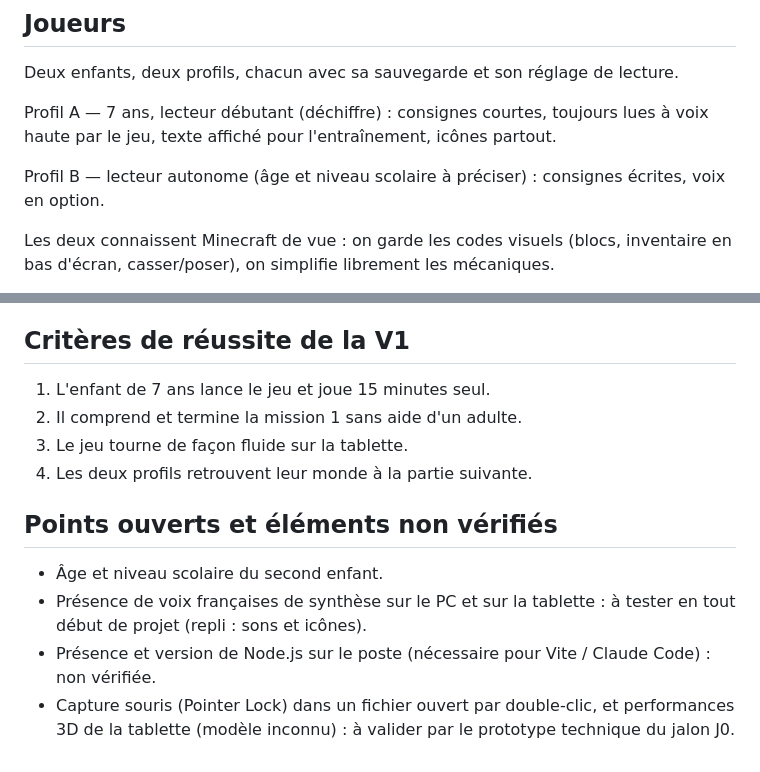
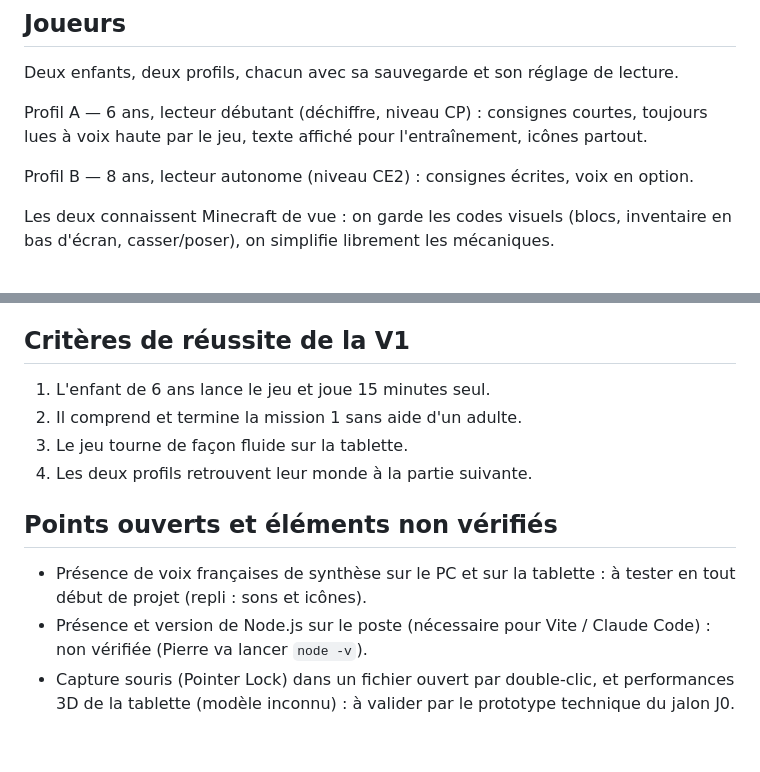
Before and after one commit to PB-EC92/Minecraft_Bou, a Markdown page: docs/BRIEF.md, 2 parts joined by grey strips. GitHub-like rendering.

```diff
--- a/docs/BRIEF.md
+++ b/docs/BRIEF.md
@@ -13,9 +13,9 @@ Nom provisoire « Cubes » ; les enfants choisiront le nom définitif. Ni le nom
 
 Deux enfants, deux profils, chacun avec sa sauvegarde et son réglage de lecture.
 
-Profil A — 7 ans, lecteur débutant (déchiffre) : consignes courtes, toujours lues à voix haute par le jeu, texte affiché pour l'entraînement, icônes partout.
+Profil A — 6 ans, lecteur débutant (déchiffre, niveau CP) : consignes courtes, toujours lues à voix haute par le jeu, texte affiché pour l'entraînement, icônes partout.
 
-Profil B — lecteur autonome (âge et niveau scolaire à préciser) : consignes écrites, voix en option.
+Profil B — 8 ans, lecteur autonome (niveau CE2) : consignes écrites, voix en option.
 
 Les deux connaissent Minecraft de vue : on garde les codes visuels (blocs, inventaire en bas d'écran, casser/poser), on simplifie librement les mécaniques.
 
@@ -64,14 +64,13 @@ Un seul et même fichier de jeu pour les deux ; l'interface détecte le tactile.
 
 ## Critères de réussite de la V1
 
-1. L'enfant de 7 ans lance le jeu et joue 15 minutes seul.
+1. L'enfant de 6 ans lance le jeu et joue 15 minutes seul.
 2. Il comprend et termine la mission 1 sans aide d'un adulte.
 3. Le jeu tourne de façon fluide sur la tablette.
 4. Les deux profils retrouvent leur monde à la partie suivante.
 
 ## Points ouverts et éléments non vérifiés
 
-- Âge et niveau scolaire du second enfant.
 - Présence de voix françaises de synthèse sur le PC et sur la tablette : à tester en tout début de projet (repli : sons et icônes).
-- Présence et version de Node.js sur le poste (nécessaire pour Vite / Claude Code) : non vérifiée.
+- Présence et version de Node.js sur le poste (nécessaire pour Vite / Claude Code) : non vérifiée (Pierre va lancer `node -v`).
 - Capture souris (Pointer Lock) dans un fichier ouvert par double-clic, et performances 3D de la tablette (modèle inconnu) : à valider par le prototype technique du jalon J0.
```
Also changed, not shown: CLAUDE.md (+2 -2 lines), docs/JOURNAL.md (+8 -0 lines).
